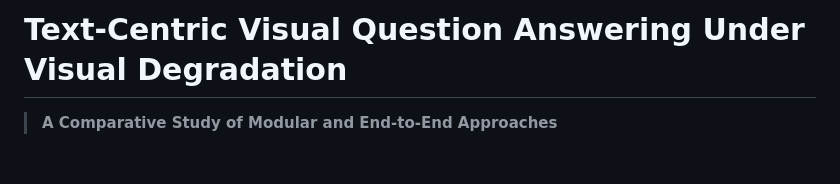
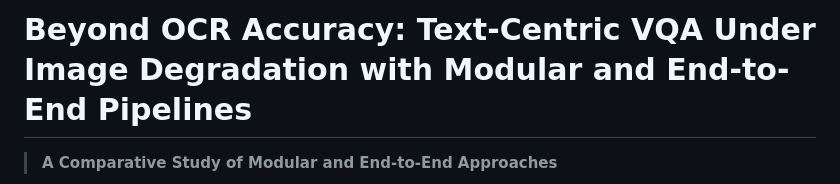
Before and after one commit to RitaliVatsi/VQA_Project, a Markdown page: README.md, the part around the change. Drawn GitHub-style; blank space fills up the shorter version.

```diff
--- a/README.md
+++ b/README.md
@@ -1,4 +1,4 @@
-# Text-Centric Visual Question Answering Under Visual Degradation
+# Beyond OCR Accuracy: Text-Centric VQA Under Image Degradation with Modular and End-to-End Pipelines
 
 > **A Comparative Study of Modular and End-to-End Approaches**
 
```
